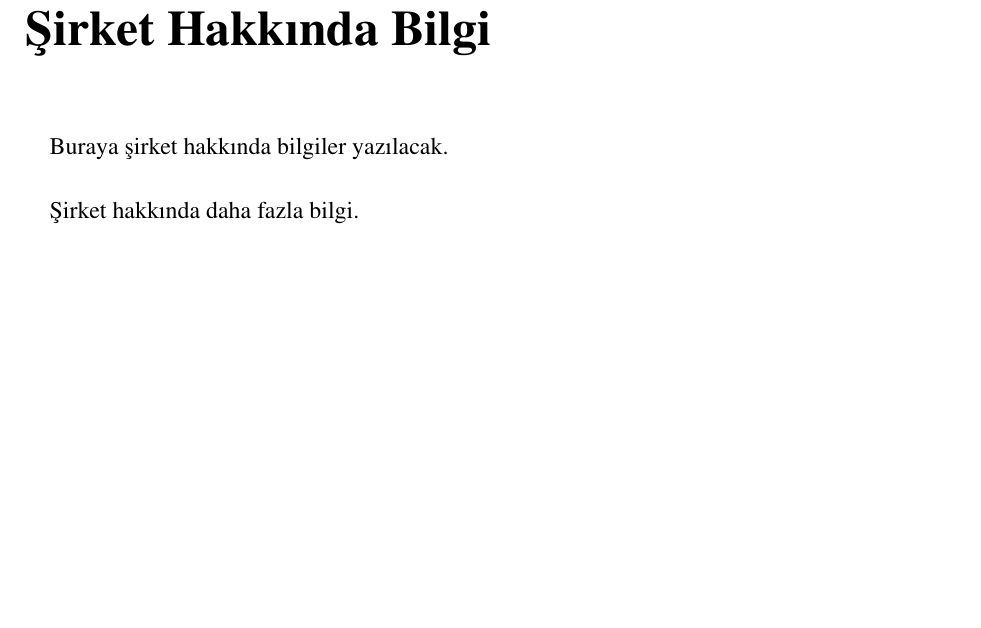
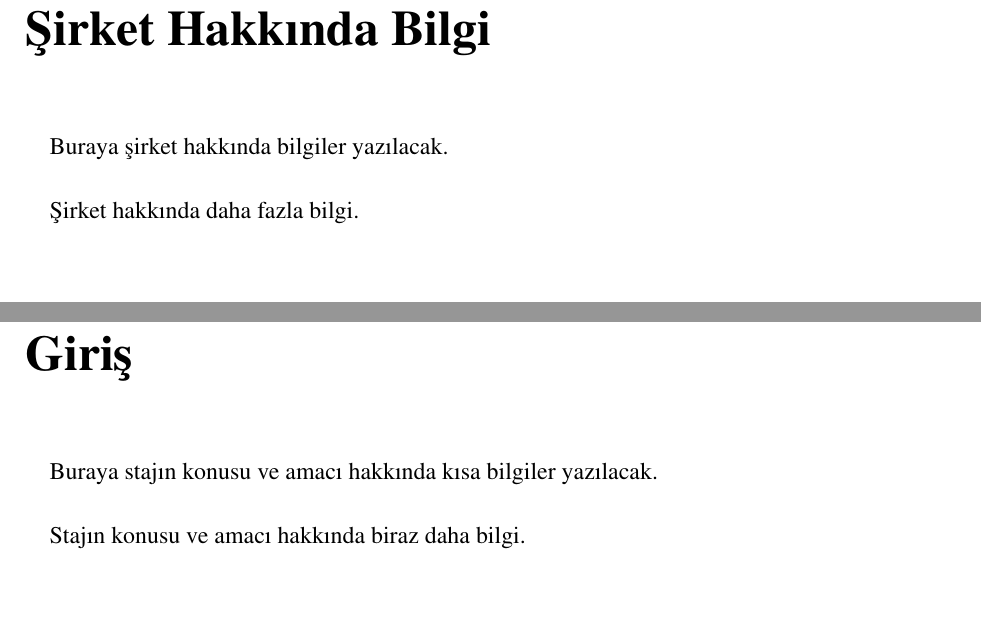
Before and after one commit to farukbrgl/staj-defteri, a LaTeX document (itü-staj-defteri.tex): part of page 2 of 3 before the commit and two parts of pages 2 and 3 of 4 after it, the two joined at a grey line, cut so that both start at the same text. Compiled offline with pdfLaTeX.

Commit message:
Giriş bölümü eklendi

```diff
--- a/itü-staj-defteri.tex
+++ b/itü-staj-defteri.tex
@@ -94,8 +94,12 @@ imza &&imza
 \end{tabular}
 \end{center}
 %% Sayfa altbilgi ayarları sonu.
+
 \newpage
 \chapter*{Şirket Hakkında Bilgi}
 
 \paragraph{} Buraya şirket hakkında bilgiler yazılacak.
 \paragraph{} Şirket hakkında daha fazla bilgi.
+%% Sayfa altbilgi ayarları. Gerekmedikçe değiştirmeyin.
+\mbox{}
+\vfill
@@ -102,3 +116,7 @@ imza &&imza
+\chapter*{Giriş}
+
+\paragraph{} Buraya stajın konusu ve amacı hakkında kısa bilgiler yazılacak.
+\paragraph{} Stajın konusu ve amacı hakkında biraz daha bilgi.
 %% Sayfa altbilgi ayarları. Gerekmedikçe değiştirmeyin.
 \mbox{}
 \vfill
```
Also changed, not shown: itü-staj-defteri.tex (10 more changed lines).
